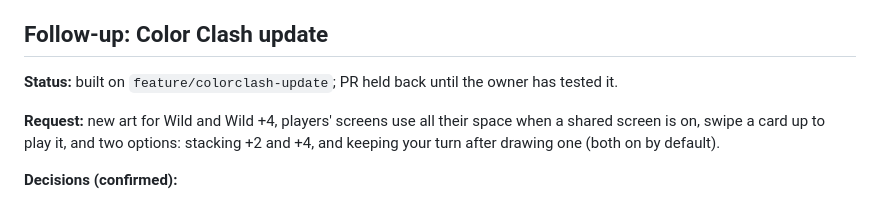
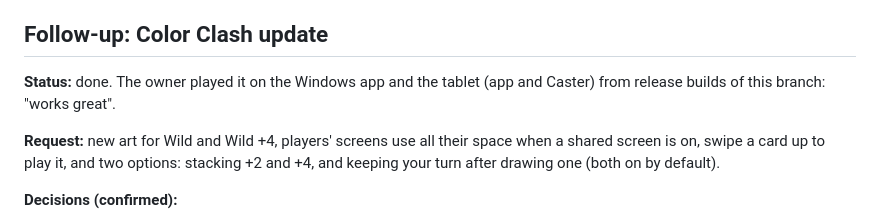
Before and after one commit to DaanJacobs97/nico-in-the-box, a Markdown page: PLAN.md, the part around the change. GitHub-like rendering.

Commit message:
PLAN: Color Clash update tested on devices
Co-Authored-By: Claude Opus 5.5 <noreply@anthropic.com>

```diff
--- a/PLAN.md
+++ b/PLAN.md
@@ -886,7 +886,8 @@ must not cover squares a player can tap.
 
 ## Follow-up: Color Clash update
 
-**Status:** built on `feature/colorclash-update`; PR held back until the owner has tested it.
+**Status:** done. The owner played it on the Windows app and the tablet (app and Caster) from release builds of
+this branch: "works great".
 
 **Request:** new art for Wild and Wild +4, players' screens use all their space when a shared screen is on,
 swipe a card up to play it, and two options: stacking +2 and +4, and keeping your turn after drawing one (both
```
